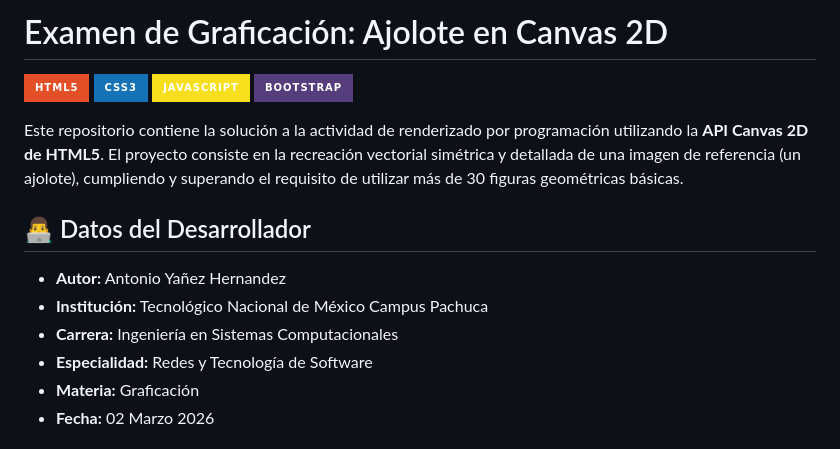
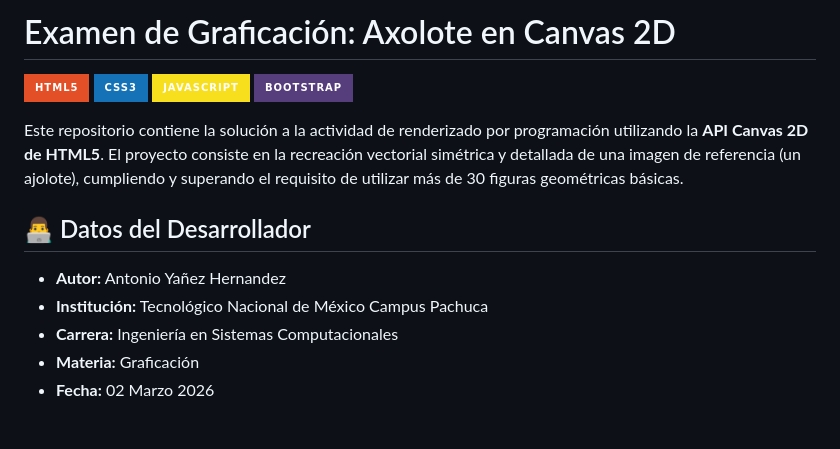
Before and after one commit to Antony-YH/examen-t1-api-canvas, a Markdown page: README.md, the part around the change. Drawn GitHub-style; badges without logos.

Commit message:
Modificando README

```diff
--- a/README.md
+++ b/README.md
@@ -1,4 +1,4 @@
-# Examen de Graficación: Ajolote en Canvas 2D
+# Examen de Graficación: Axolote en Canvas 2D
 
 ![HTML5](https://img.shields.io/badge/HTML5-E34F26?style=for-the-badge&logo=html5&logoColor=white)
 ![CSS3](https://img.shields.io/badge/CSS3-1572B6?style=for-the-badge&logo=css3&logoColor=white)
@@ -11,7 +11,6 @@ Este repositorio contiene la solución a la actividad de renderizado por program
 * **Autor:** Antonio Yañez Hernandez
 * **Institución:** Tecnológico Nacional de México Campus Pachuca
 * **Carrera:** Ingeniería en Sistemas Computacionales
-* **Especialidad:** Redes y Tecnología de Software
 * **Materia:** Graficación
 * **Fecha:** 02 Marzo 2026
 
```
